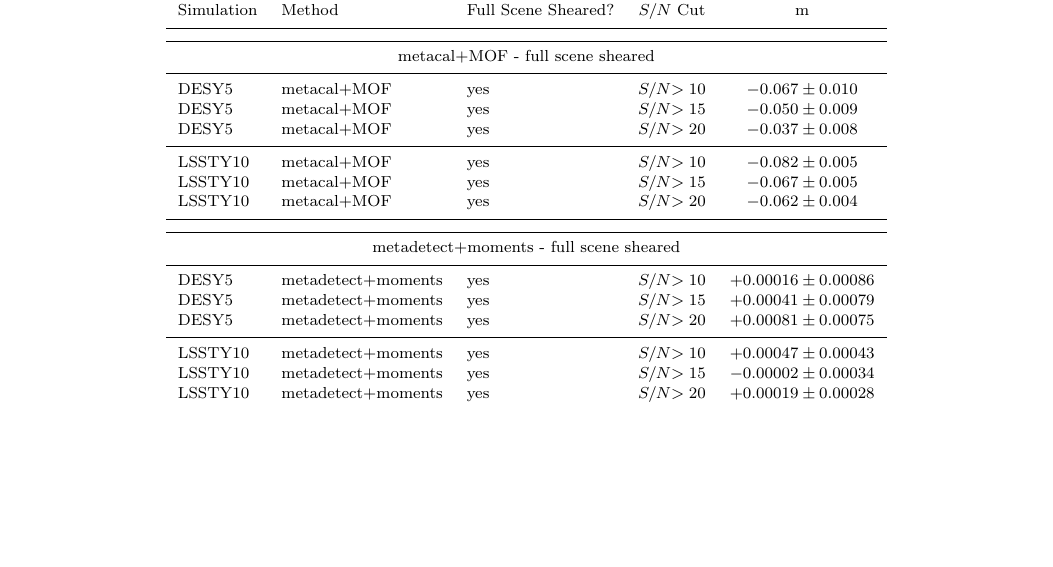
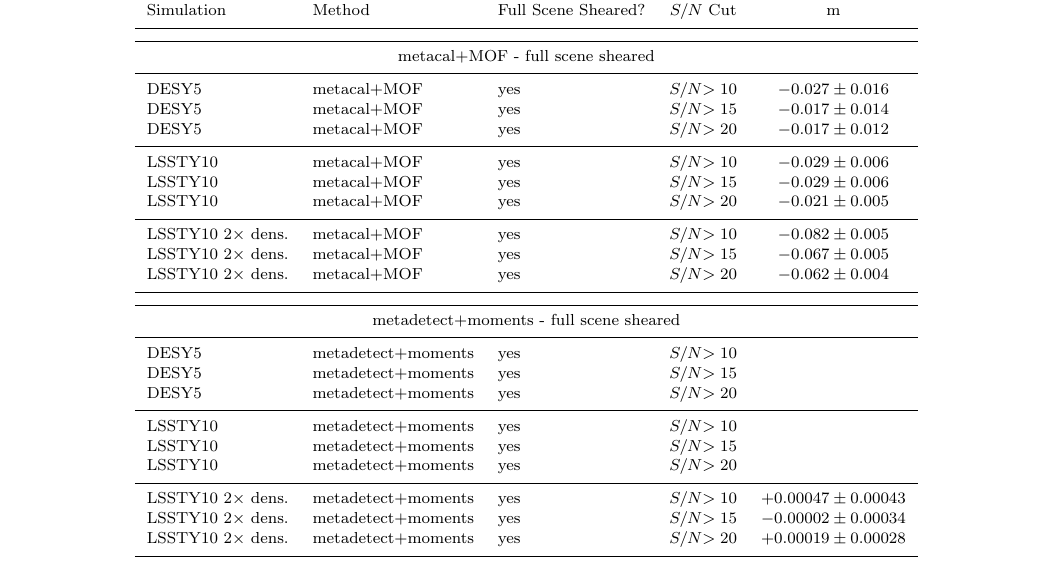
Before and after one commit to esheldon/metadetect-paper, a LaTeX paper (mdet.tex): part of page 7 of 11, cut so that both start at the same text, the shorter picture padded with empty space. Compiled offline with pdfLaTeX; a LaTeX package or settings file that is missing is left out.

Commit message:
added som of the new results

```diff
--- a/mdet.tex
+++ b/mdet.tex
@@ -511,0 +548,38 @@ detection off, we can eliminate these detection biases.
+  \label{tab:shearmeas}
+
+  \begin{tabular}{|l|l|l|c|c|}
+    \hline
+    Simulation & Method & Full Scene Sheared? & \snr\ Cut & m \\
+    \hline
+
+    \hline
+    \multicolumn{5}{c}{metacal+MOF - full scene sheared}\\
+    \hline
+    DESY5   & metacal+MOF & yes & \snr$ > 10$ & $-0.027 \pm 0.016$  \\
+    DESY5   & metacal+MOF & yes & \snr$ > 15$ & $-0.017 \pm 0.014$  \\
+    DESY5   & metacal+MOF & yes & \snr$ > 20$ & $-0.017 \pm 0.012$  \\
+    \hline
+    LSSTY10  & metacal+MOF & yes & \snr$ > 10$ & $-0.029 \pm 0.006$  \\
+    LSSTY10  & metacal+MOF & yes & \snr$ > 15$ & $-0.029 \pm 0.006$  \\
+    LSSTY10  & metacal+MOF & yes & \snr$ > 20$ & $-0.021 \pm 0.005$  \\
+    \hline
+    LSSTY10 2$\times$ dens. & metacal+MOF & yes & \snr$ > 10$ & $-0.082 \pm 0.005$  \\
+    LSSTY10 2$\times$ dens. & metacal+MOF & yes & \snr$ > 15$ & $-0.067 \pm 0.005$  \\
+    LSSTY10 2$\times$ dens. & metacal+MOF & yes & \snr$ > 20$ & $-0.062 \pm 0.004$  \\
+    \hline
+
+    \hline
+    \multicolumn{5}{c}{metadetect+moments - full scene sheared}\\
+    \hline
+    DESY5   & metadetect+moments & yes & \snr$ > 10$ & $$  \\
+    DESY5   & metadetect+moments & yes & \snr$ > 15$ & $$  \\
+    DESY5   & metadetect+moments & yes & \snr$ > 20$ & $$  \\
+    \hline
+    LSSTY10  & metadetect+moments & yes & \snr$ > 10$ & $$  \\
+    LSSTY10  & metadetect+moments & yes & \snr$ > 15$ & $$  \\
+    LSSTY10  & metadetect+moments & yes & \snr$ > 20$ & $$  \\
+    \hline
+    LSSTY10 2$\times$ dens. & metadetect+moments & yes & \snr$ > 10$ & $+0.00047 \pm 0.00043$  \\
+    LSSTY10 2$\times$ dens. & metadetect+moments & yes & \snr$ > 15$ & $-0.00002 \pm 0.00034$  \\
+    LSSTY10 2$\times$ dens. & metadetect+moments & yes & \snr$ > 20$ & $+0.00019 \pm 0.00028$  \\
+    \hline
@@ -512,3 +602,11 @@ detection off, we can eliminate these detection biases.
+  \end{tabular}
+
+\end{table*}
+
+
+% raw outputs w/ 2x density
+% DES mcal+MOF
+% s2n: 10
 %     # of sims: 49499
 %     m       : -0.066781 +/- 0.009613
 %     c       : -0.000055 +/- 0.000371
@@ -605,30 +692,0 @@ detection off, we can eliminate these detection biases.
-  \label{tab:shearmeas}
-
-  \begin{tabular}{|l|l|l|c|c|}
-    \hline
-    Simulation & Method & Full Scene Sheared? & \snr\ Cut & m \\
-    \hline
-
-    \hline
-    \multicolumn{5}{c}{metacal+MOF - full scene sheared}\\
-    \hline
-    DESY5   & metacal+MOF & yes & \snr$ > 10$ & $-0.067 \pm 0.010$  \\
-    DESY5   & metacal+MOF & yes & \snr$ > 15$ & $-0.050 \pm 0.009$  \\
-    DESY5   & metacal+MOF & yes & \snr$ > 20$ & $-0.037 \pm 0.008$  \\
-    \hline
-    LSSTY10  & metacal+MOF & yes & \snr$ > 10$ & $-0.082 \pm 0.005$  \\
-    LSSTY10  & metacal+MOF & yes & \snr$ > 15$ & $-0.067 \pm 0.005$  \\
-    LSSTY10  & metacal+MOF & yes & \snr$ > 20$ & $-0.062 \pm 0.004$  \\
-    \hline
-
-    \hline
-    \multicolumn{5}{c}{metadetect+moments - full scene sheared}\\
-    \hline
-    DESY5   & metadetect+moments & yes & \snr$ > 10$ & $+0.00016 \pm 0.00086$  \\
-    DESY5   & metadetect+moments & yes & \snr$ > 15$ & $+0.00041 \pm 0.00079$  \\
-    DESY5   & metadetect+moments & yes & \snr$ > 20$ & $+0.00081 \pm 0.00075$  \\
-    \hline
-    LSSTY10  & metadetect+moments & yes & \snr$ > 10$ & $+0.00047 \pm 0.00043$  \\
-    LSSTY10  & metadetect+moments & yes & \snr$ > 15$ & $-0.00002 \pm 0.00034$  \\
-    LSSTY10  & metadetect+moments & yes & \snr$ > 20$ & $+0.00019 \pm 0.00028$  \\
-    \hline
@@ -647,6 +693,58 @@ detection off, we can eliminate these detection biases.
-  \end{tabular}
-
-\end{table*}
+% \begin{table*}
+%   \centering
+%   \caption{
+%     Multiplicative biases in weak lensing simulations for various shear
+%     measurement techniques. In all cases, the simulations use realistic
+%     galaxy ellipticities, galaxy sizes and noise for the given survey. For measurements using standard \mcal\ with
+%     MOF deblending, a cut of $T/T_{PSF} > 0.5$ was also applied. Measurements with
+%     \mdet\ and moments used a size cut of $T/T_{PSF} > 1.2$. In the case of \mdet\ with moments,
+%     no deblending corrections are applied and the moments are a simple weighted moment
+%     with no PSF correction.}
+%   \label{tab:shearmeas}
+%
+%   \begin{tabular}{|l|l|l|c|c|}
+%     \hline
+%     Simulation & Method & Full Scene Sheared? & \snr\ Cut & m \\
+%     \hline
+%
+%     \hline
+%     \multicolumn{5}{c}{metacal+MOF - full scene sheared}\\
+%     \hline
+%     DESY5   & metacal+MOF & yes & \snr$ > 10$ & $-0.067 \pm 0.010$  \\
+%     DESY5   & metacal+MOF & yes & \snr$ > 15$ & $-0.050 \pm 0.009$  \\
+%     DESY5   & metacal+MOF & yes & \snr$ > 20$ & $-0.037 \pm 0.008$  \\
+%     \hline
+%     LSSTY10  & metacal+MOF & yes & \snr$ > 10$ & $-0.082 \pm 0.005$  \\
+%     LSSTY10  & metacal+MOF & yes & \snr$ > 15$ & $-0.067 \pm 0.005$  \\
+%     LSSTY10  & metacal+MOF & yes & \snr$ > 20$ & $-0.062 \pm 0.004$  \\
+%     \hline
+%
+%     \hline
+%     \multicolumn{5}{c}{metadetect+moments - full scene sheared}\\
+%     \hline
+%     DESY5   & metadetect+moments & yes & \snr$ > 10$ & $+0.00016 \pm 0.00086$  \\
+%     DESY5   & metadetect+moments & yes & \snr$ > 15$ & $+0.00041 \pm 0.00079$  \\
+%     DESY5   & metadetect+moments & yes & \snr$ > 20$ & $+0.00081 \pm 0.00075$  \\
+%     \hline
+%     LSSTY10  & metadetect+moments & yes & \snr$ > 10$ & $+0.00047 \pm 0.00043$  \\
+%     LSSTY10  & metadetect+moments & yes & \snr$ > 15$ & $-0.00002 \pm 0.00034$  \\
+%     LSSTY10  & metadetect+moments & yes & \snr$ > 20$ & $+0.00019 \pm 0.00028$  \\
+%     \hline
+%
+%     \hline
+%     \multicolumn{5}{c}{metadetect+moments - individual objects sheared}\\
+%     \hline
+%     DESY5   & metadetect+moments & no & \snr$ > 10$ & $-0.0036 \pm 0.0012$  \\
+%     DESY5   & metadetect+moments & no & \snr$ > 15$ & $-0.0010 \pm 0.0010$  \\
+%     DESY5   & metadetect+moments & no & \snr$ > 20$ & $-0.0026 \pm 0.0009$  \\
+%     \hline
+%     LSSTY10  & metadetect+moments & no & \snr$ > 10$ & $-0.0047 \pm 0.0006$  \\
+%     LSSTY10  & metadetect+moments & no & \snr$ > 15$ & $-0.0035 \pm 0.0004$  \\
+%     LSSTY10  & metadetect+moments & no & \snr$ > 20$ & $-0.0029 \pm 0.0004$  \\
+%     \hline
+%   \end{tabular}
+%
+% \end{table*}
 
 \subsection{Bias in Simulations with Representative Galaxy Density and Noise}
 
```
Also changed, not shown: mdet.tex (74 more changed lines).
